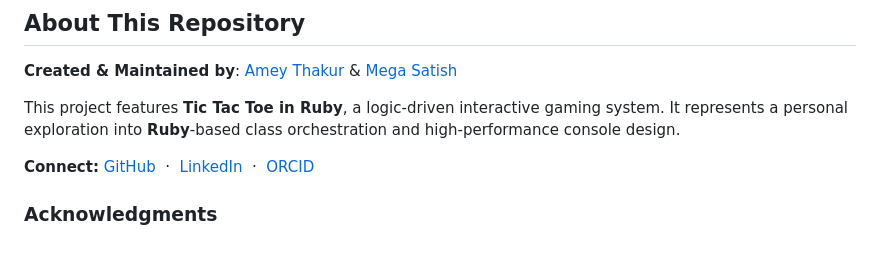
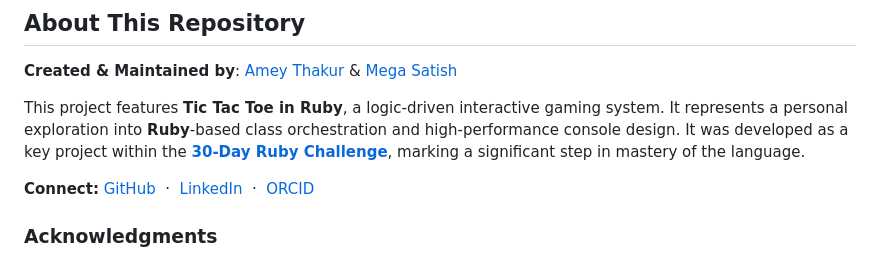
Before and after one commit to Amey-Thakur/TIC-TAC-TOE-IN-RUBY, a Markdown page: README.md, the part around the change. GitHub-like rendering.

Commit message:
TicTacToe
Co-authored-by: Mega Satish <mega.modha@gmail.com>

```diff
--- a/README.md
+++ b/README.md
@@ -247,7 +247,7 @@ Copyright © 2022 Amey Thakur & Mega Satish
 
 **Created & Maintained by**: [Amey Thakur](https://github.com/Amey-Thakur) & [Mega Satish](https://github.com/msatmod)
 
-This project features **Tic Tac Toe in Ruby**, a logic-driven interactive gaming system. It represents a personal exploration into **Ruby**-based class orchestration and high-performance console design.
+This project features **Tic Tac Toe in Ruby**, a logic-driven interactive gaming system. It represents a personal exploration into **Ruby**-based class orchestration and high-performance console design. It was developed as a key project within the **[30-Day Ruby Challenge](https://amey-thakur.github.io/RUBY/)**, marking a significant step in mastery of the language.
 
 **Connect:** [GitHub](https://github.com/Amey-Thakur) &nbsp;·&nbsp; [LinkedIn](https://www.linkedin.com/in/amey-thakur) &nbsp;·&nbsp; [ORCID](https://orcid.org/0000-0001-5644-1575)
 
```
